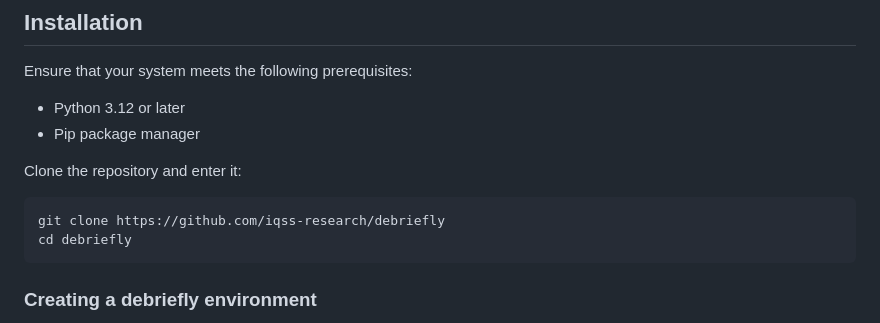
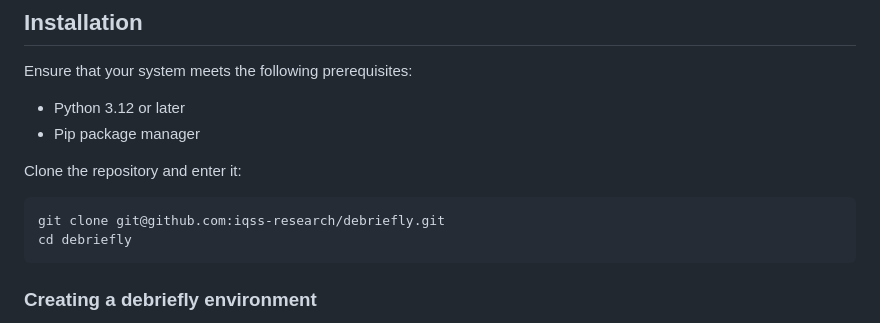
Before and after one commit to iqss-research/debriefly, a Markdown page: README.md, the part around the change. Drawn GitHub-style.

````diff
--- a/README.md
+++ b/README.md
@@ -16,7 +16,7 @@ Ensure that your system meets the following prerequisites:
 
 Clone the repository and enter it:
    ```
-   git clone https://github.com/iqss-research/debriefly
+   git clone git@github.com:iqss-research/debriefly.git
    cd debriefly
    ```
 
````
